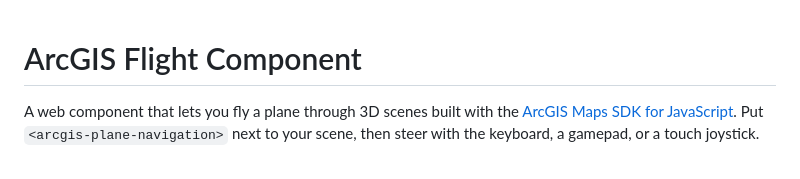
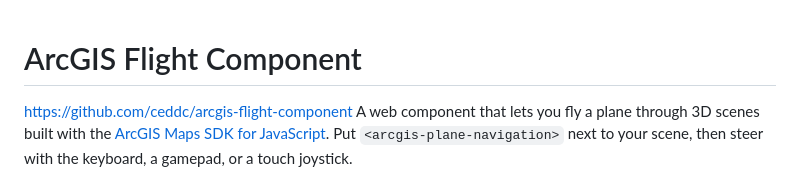
Before and after one commit to AZahed0/den-helder-3d-flight, a Markdown page: README.md, the part around the change. Drawn GitHub-style.

Commit message:
Add GitHub link to README
Added GitHub repository link for the project.

```diff
--- a/README.md
+++ b/README.md
@@ -1,5 +1,5 @@
 # ArcGIS Flight Component
-
+https://github.com/ceddc/arcgis-flight-component
 A web component that lets you fly a plane through 3D scenes built with the
 [ArcGIS Maps SDK for JavaScript](https://developers.arcgis.com/javascript/latest/).
 Put `<arcgis-plane-navigation>` next to your scene, then steer with the
```
